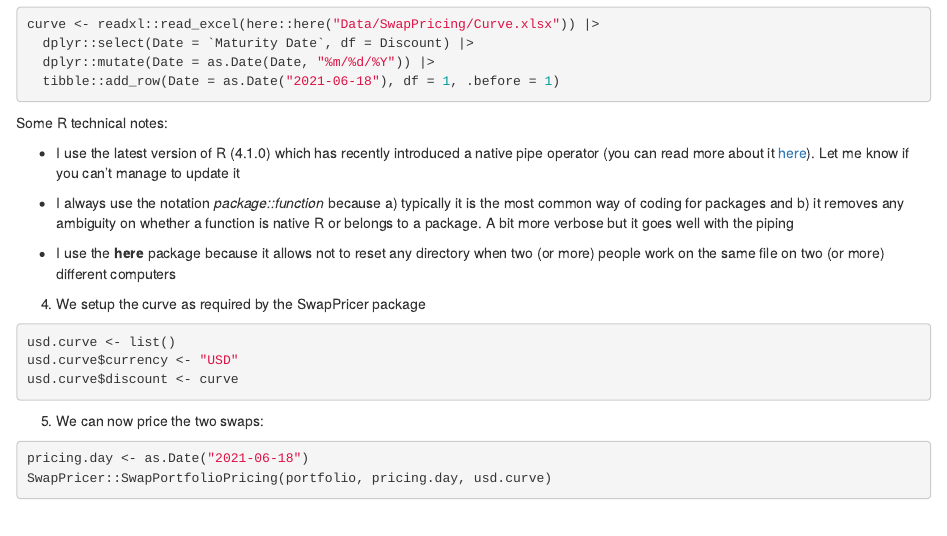
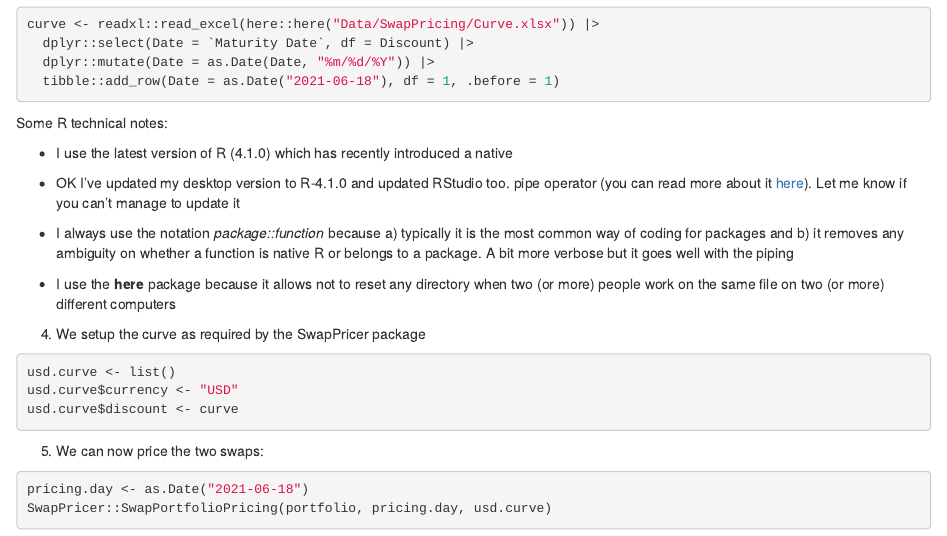
Before and after one commit to ThresholdMacro/DTCCdata, an R Markdown document (StatusReport.Rmd): the page in a window 1100 px wide, from 530 px down. Rendered offline with R 4.5, knitr and Pandoc, with nearby package versions; some code elsewhere in the file could not run offline.

Commit message:
Create StatusReport.Rmd

```diff
--- a/StatusReport.Rmd
+++ b/StatusReport.Rmd
@@ -44,6 +44,7 @@ curve <- readxl::read_excel(here::here("Data/SwapPricing/Curve.xlsx")) |>
 Some R technical notes:
 
 - I use the latest version of R (4.1.0) which has recently introduced a native
+- OK I've updated my desktop version to R-4.1.0 and updated RStudio too.
 pipe operator (you can read more about it  [here](https://towardsdatascience.com/the-new-native-pipe-operator-in-r-cbc5fa8a37bd)). Let me know if you can't manage to update it
 
 - I always use the notation *package::function* because a) typically it is the
```
